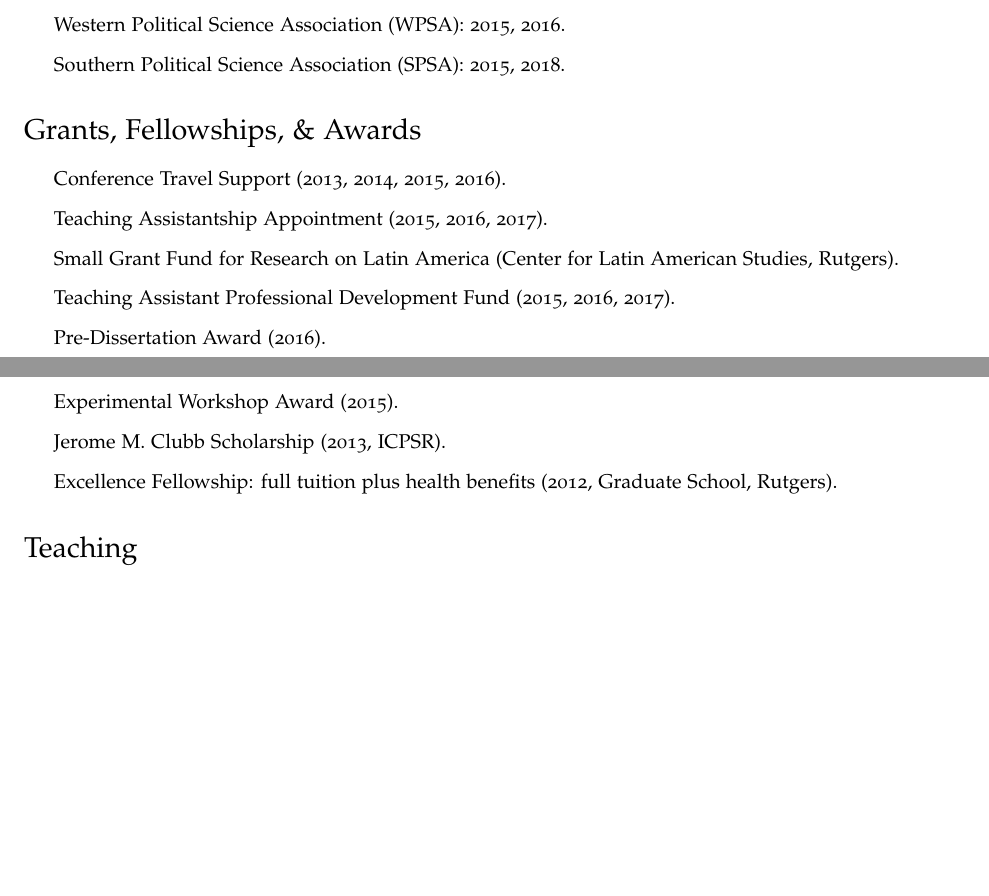
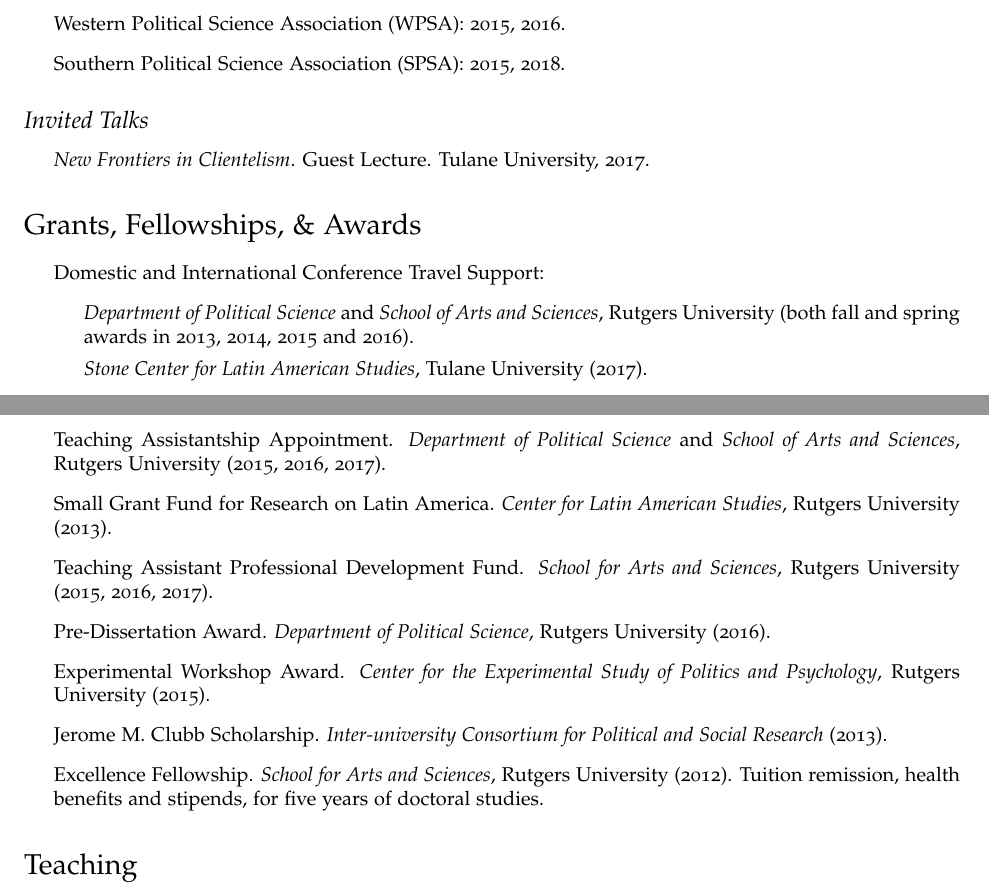
Before and after one commit to hbahamonde/Job_Market, a LaTeX CV (Bahamonde_CV.tex): two parts of pages 2 and 3 of 4, joined at a grey line, cut so that both start at the same text, the shorter picture padded with empty space. The pictures show the PDF file Bahamonde_CV.pdf that the author committed with the source.

Commit message:
new grant

```diff
--- a/Bahamonde_CV.tex
+++ b/Bahamonde_CV.tex
@@ -203,17 +203,26 @@
 \end{itemize}
 
 
+\subsection*{Invited Talks}
+\begin{itemize}
+\item \emph{New Frontiers in Clientelism}. Guest Lecture. Tulane University, 2017.
+\end{itemize}
+
 \section*{Grants, Fellowships, \& Awards}
 
 \begin{itemize}
-\item Conference Travel Support (2013, 2014, 2015, 2016).
-\item Teaching Assistantship Appointment (2015, 2016, 2017).
-\item Small Grant Fund for Research on Latin America (Center for Latin American Studies, Rutgers).
-\item Teaching Assistant Professional Development Fund (2015, 2016, 2017).
-\item Pre-Dissertation Award (2016).
-\item Experimental Workshop Award (2015).
-\item Jerome M. Clubb Scholarship (2013, ICPSR).
-\item Excellence Fellowship: full tuition plus health benefits (2012, Graduate School, Rutgers).
+\item Domestic and International Conference Travel Support:
+\begin{itemize}
+	\item \emph{Department of Political Science} and \emph{School of Arts and Sciences}, Rutgers University (both fall and spring awards in 2013, 2014, 2015 and 2016).
+	\item \emph{Stone Center for Latin American Studies}, Tulane University (2017).
+\end{itemize}
+\item Teaching Assistantship Appointment. \emph{Department of Political Science} and \emph{School of Arts and Sciences}, Rutgers University (2015, 2016, 2017).
+\item Small Grant Fund for Research on Latin America. \emph{Center for Latin American Studies}, Rutgers University (2013).
+\item Teaching Assistant Professional Development Fund. \emph{School for Arts and Sciences}, Rutgers University (2015, 2016, 2017).
+\item Pre-Dissertation Award. \emph{Department of Political Science}, Rutgers University (2016).
+\item Experimental Workshop Award. \emph{Center for the Experimental Study of Politics and Psychology}, Rutgers University (2015).
+\item Jerome M. Clubb Scholarship. \emph{Inter-university Consortium for Political and Social Research} (2013).
+\item Excellence Fellowship. \emph{School for Arts and Sciences}, Rutgers University (2012). Tuition remission, health benefits and stipends, for five years of doctoral studies.
 \end{itemize}
 
 
```
Also changed, not shown: Bahamonde_CV.pdf, Bahamonde_CV.tex (8 more changed lines).
